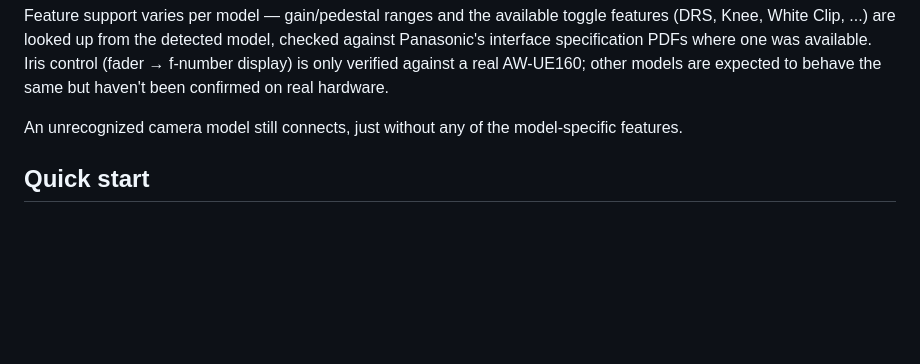
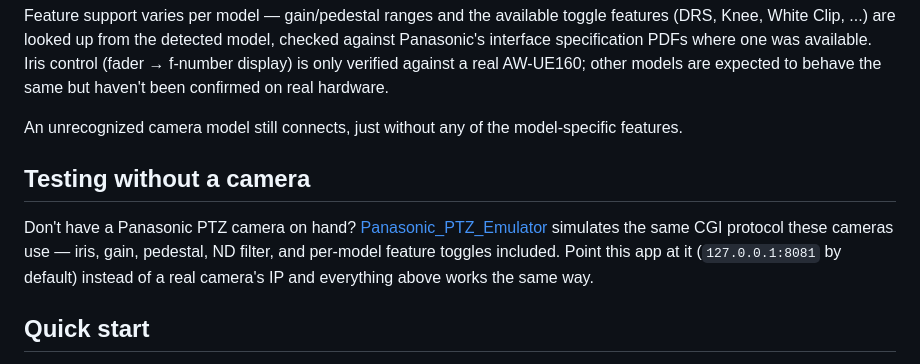
Before and after one commit to AndyJae/X-Touch_PTZ_Control, a Markdown page: README.md, the part around the change. Drawn GitHub-style; blank space fills up the shorter version.

Commit message:
Add "Testing without a camera" section pointing to Panasonic_PTZ_Emulator
The emulator was only mentioned in the Contributing section so far -- add a
more visible note near "Supported cameras" for anyone wanting to try the app
without owning real hardware.

Co-Authored-By: Claude Sonnet 5 <noreply@anthropic.com>

```diff
--- a/README.md
+++ b/README.md
@@ -53,6 +53,14 @@ same but haven't been confirmed on real hardware.
 
 An unrecognized camera model still connects, just without any of the
 model-specific features.
+
+## Testing without a camera
+
+Don't have a Panasonic PTZ camera on hand? [Panasonic_PTZ_Emulator](https://github.com/AndyJae/Panasonic_PTZ_Emulator)
+simulates the same CGI protocol these cameras use — iris, gain, pedestal, ND
+filter, and per-model feature toggles included. Point this app at it
+(`127.0.0.1:8081` by default) instead of a real camera's IP and everything
+above works the same way.
 
 ## Quick start
 
```
